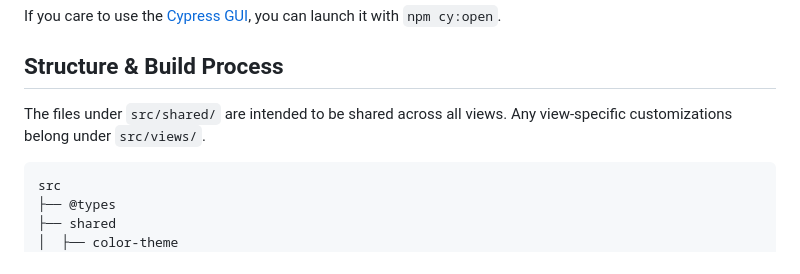
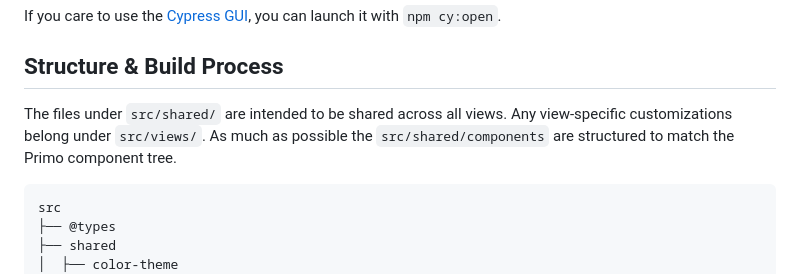
Before and after one commit to UMNLibraries/primo-ve-customization, a Markdown page: README.md, the part around the change. GitHub-like rendering.

````diff
--- a/README.md
+++ b/README.md
@@ -62,7 +62,7 @@ If you care to use the [Cypress GUI](https://docs.cypress.io/guides/core-concept
 
 ## Structure & Build Process
 
-The files under `src/shared/` are intended to be shared across all views. Any view-specific customizations belong under `src/views/`.
+The files under `src/shared/` are intended to be shared across all views. Any view-specific customizations belong under `src/views/`. As much as possible the `src/shared/components` are structured to match the Primo component tree.
 
 ```
 src
````
